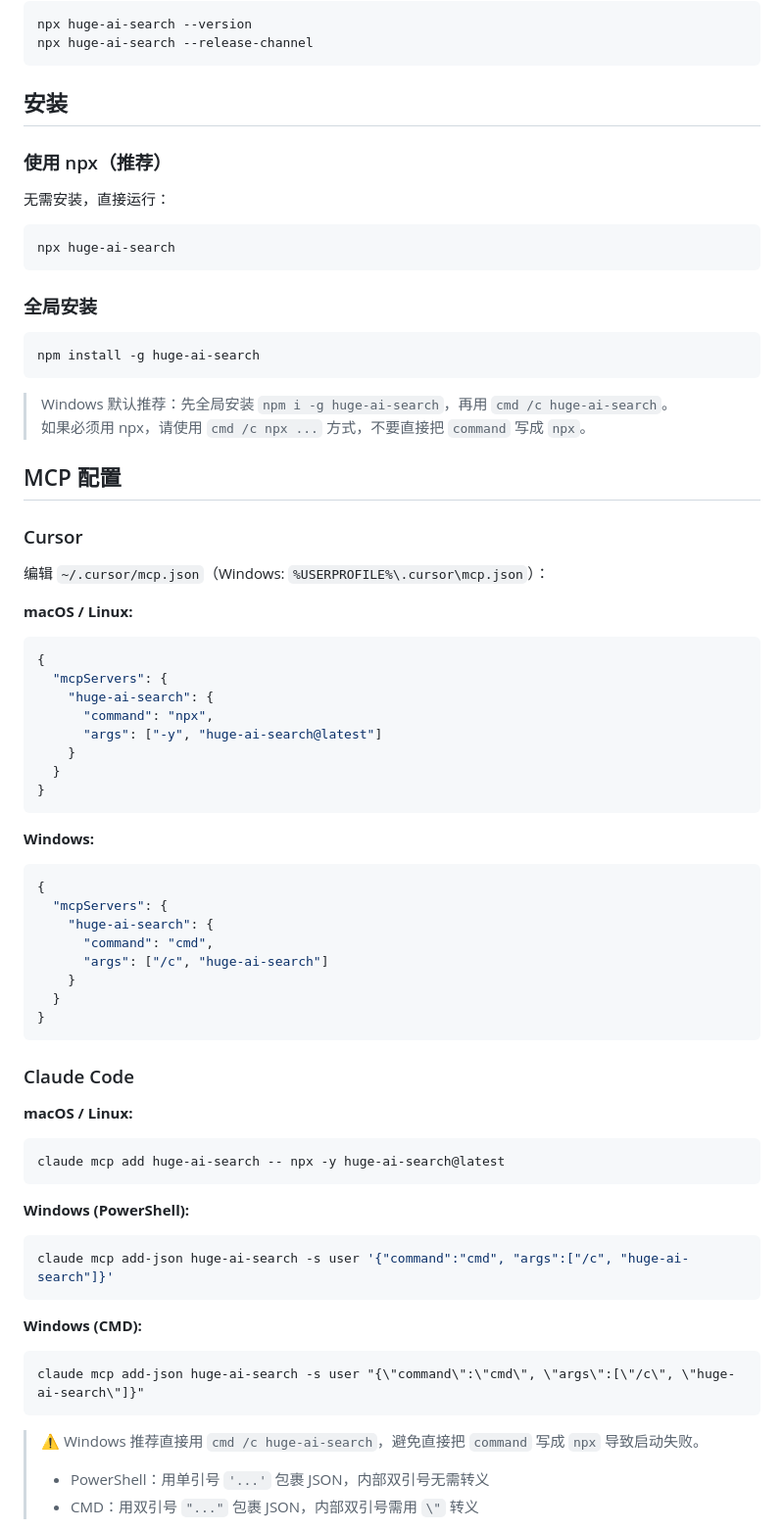
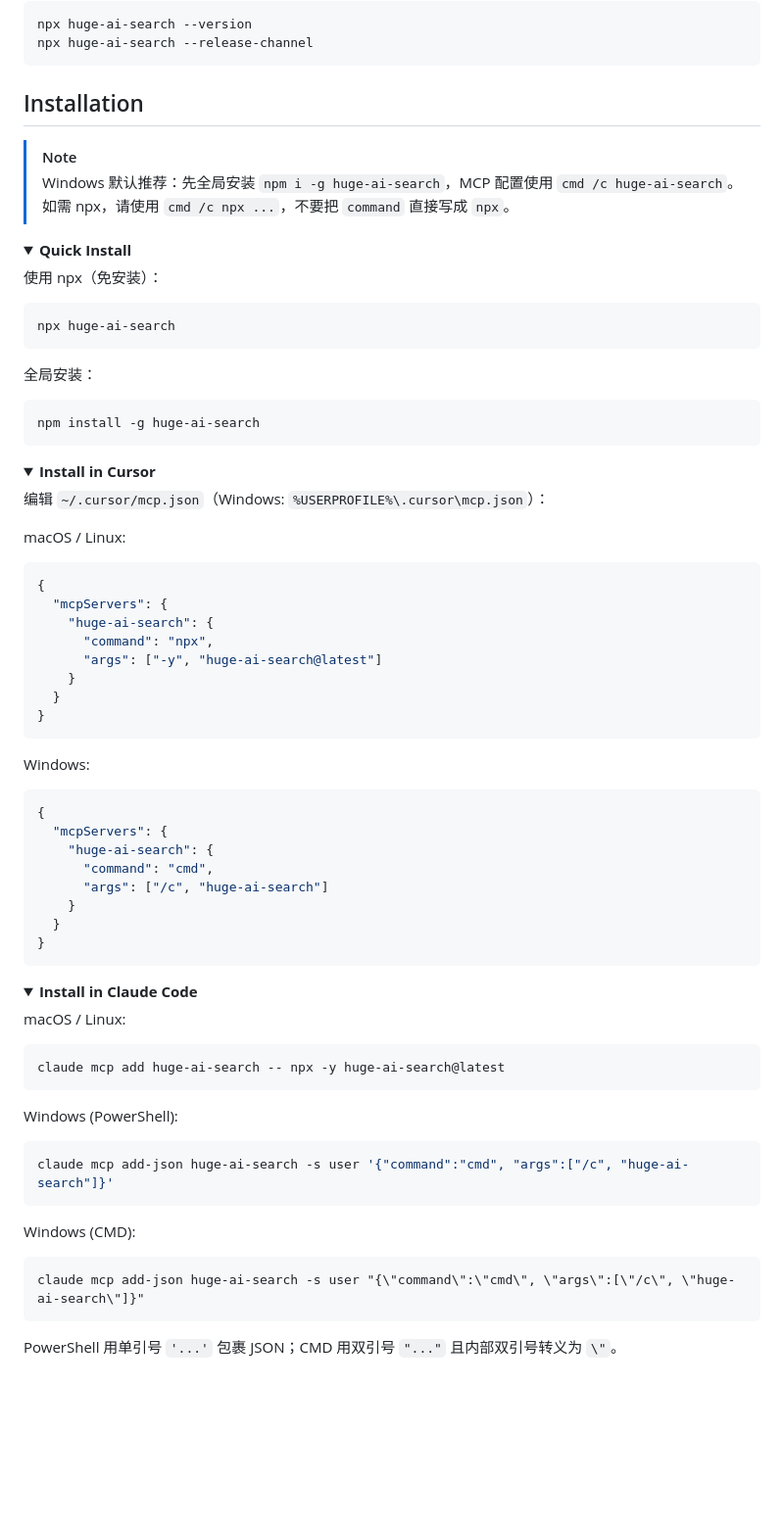
Before and after one commit to wangwingzero/huge-ai-search, a Markdown page: README.md, the part around one of its changes. Shown at 98% size. Drawn GitHub-style; folded sections open; blank space fills up the shorter version.

````diff
--- a/README.md
+++ b/README.md
@@ -73,32 +82,35 @@ npx huge-ai-search --version
 npx huge-ai-search --release-channel
 ```
 
-## 安装
+## Installation
 
-### 使用 npx（推荐）
+> [!NOTE]
+> Windows 默认推荐：先全局安装 `npm i -g huge-ai-search`，MCP 配置使用 `cmd /c huge-ai-search`。
+> 如需 npx，请使用 `cmd /c npx ...`，不要把 `command` 直接写成 `npx`。
 
-无需安装，直接运行：
+<details>
+<summary><b>Quick Install</b></summary>
+
+使用 npx（免安装）：
 
 ```bash
 npx huge-ai-search
 ```
 
-### 全局安装
+全局安装：
 
 ```bash
 npm install -g huge-ai-search
 ```
 
-> Windows 默认推荐：先全局安装 `npm i -g huge-ai-search`，再用 `cmd /c huge-ai-search`。
-> 如果必须用 npx，请使用 `cmd /c npx ...` 方式，不要直接把 `command` 写成 `npx`。
+</details>
 
-## MCP 配置
-
-### Cursor
+<details>
+<summary><b>Install in Cursor</b></summary>
 
 编辑 `~/.cursor/mcp.json`（Windows: `%USERPROFILE%\.cursor\mcp.json`）：
 
-**macOS / Linux:**
+macOS / Linux:
 
 ```json
 {
@@ -111,7 +123,7 @@ npm install -g huge-ai-search
 }
 ```
 
-**Windows:**
+Windows:
 
 ```json
 {
@@ -124,27 +136,28 @@ npm install -g huge-ai-search
 }
 ```
 
-### Claude Code
+</details>
 
-**macOS / Linux:**
+<details>
+<summary><b>Install in Claude Code</b></summary>
+
+macOS / Linux:
 
 ```sh
 claude mcp add huge-ai-search -- npx -y huge-ai-search@latest
 ```
 
-**Windows (PowerShell):**
+Windows (PowerShell):
 
 ```powershell
 claude mcp add-json huge-ai-search -s user '{"command":"cmd", "args":["/c", "huge-ai-search"]}'
 ```
 
-**Windows (CMD):**
+Windows (CMD):
 
 ```cmd
 claude mcp add-json huge-ai-search -s user "{\"command\":\"cmd\", \"args\":[\"/c\", \"huge-ai-search\"]}"
 ```
 
-> ⚠️ Windows 推荐直接用 `cmd /c huge-ai-search`，避免直接把 `command` 写成 `npx` 导致启动失败。
-> - PowerShell：用单引号 `'...'` 包裹 JSON，内部双引号无需转义
-> - CMD：用双引号 `"..."` 包裹 JSON，内部双引号需用 `\"` 转义
+PowerShell 用单引号 `'...'` 包裹 JSON；CMD 用双引号 `"..."` 且内部双引号转义为 `\"`。
 
````
Also changed, not shown: other parts of README.md (+74 -175 lines).
